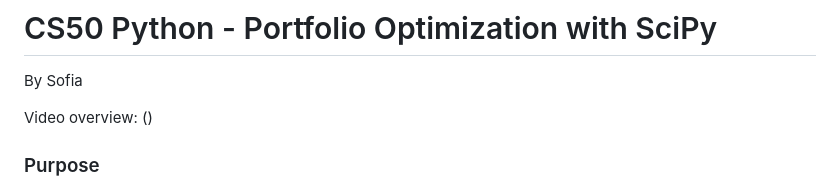
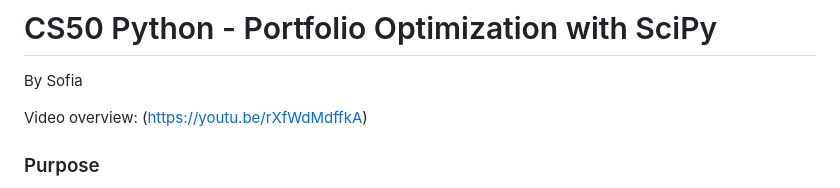
Before and after one commit to Sofia329/sofia329.github.io, a Markdown page: README.md, the part around the change. Rendered like a GitHub page.

Commit message:
Add video overview link to README

```diff
--- a/README.md
+++ b/README.md
@@ -2,7 +2,7 @@
 
 By Sofia
 
-Video overview: ()
+Video overview: (https://youtu.be/rXfWdMdffkA)
 
 
 ### Purpose
```
